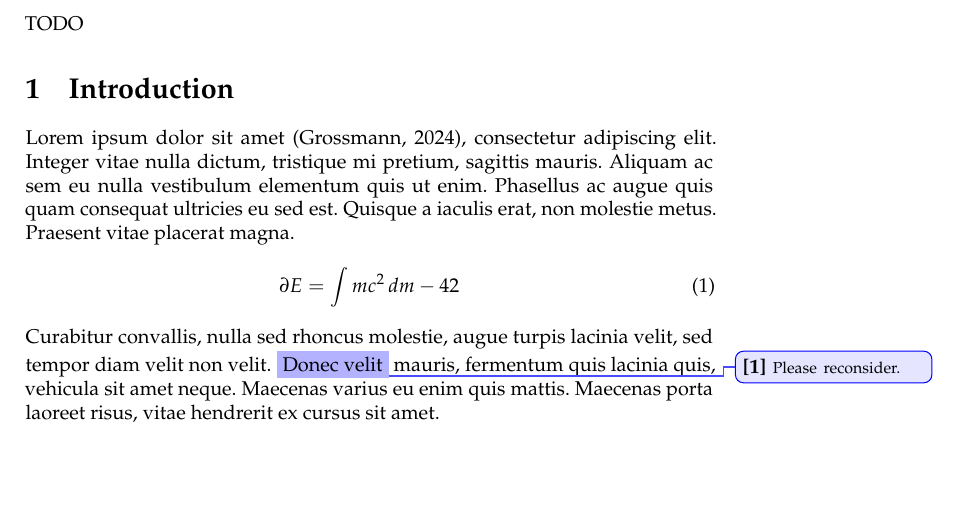
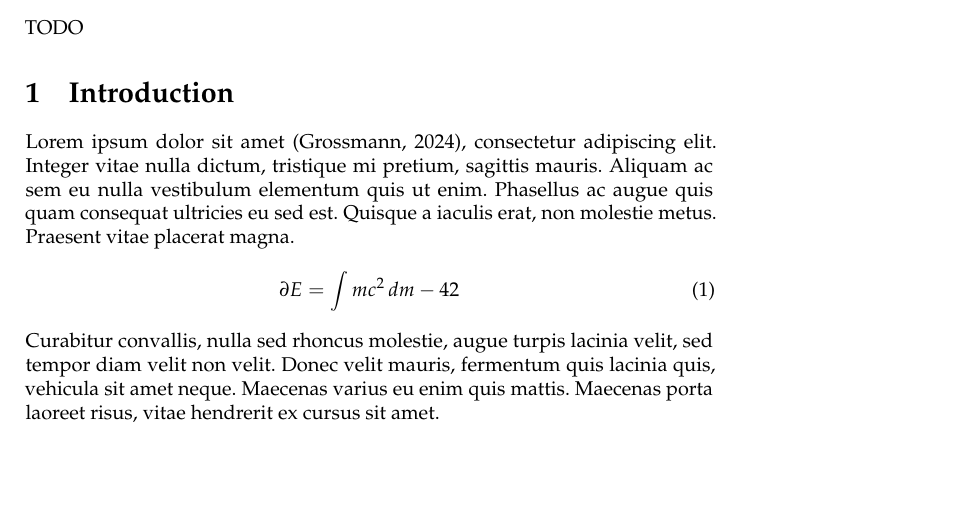
Before and after one commit to mrpg/paper, a LaTeX paper (main.tex, which reads body.tex): part of page 1 of 2, cut so that both start at the same text, the shorter picture padded with empty space. Compiled offline with pdfLaTeX.

Commit message:
Outsource comment

```diff
--- a/body.tex
+++ b/body.tex
@@ -4,7 +4,7 @@ Lorem ipsum dolor sit amet \citep{knf}, consectetur adipiscing elit. Integer vit
 \begin{equation}
 \partial E = \int mc^2 \, dm - 42
 \end{equation}
-Curabitur convallis, nulla sed rhoncus molestie, augue turpis lacinia velit, sed tempor diam velit non velit. \Highlight{Please reconsider.}{Donec velit} mauris, fermentum quis lacinia quis, vehicula sit amet neque. Maecenas varius eu enim quis mattis. Maecenas porta laoreet risus, vitae hendrerit ex cursus sit amet.
+Curabitur convallis, nulla sed rhoncus molestie, augue turpis lacinia velit, sed tempor diam velit non velit. Donec velit mauris, fermentum quis lacinia quis, vehicula sit amet neque. Maecenas varius eu enim quis mattis. Maecenas porta laoreet risus, vitae hendrerit ex cursus sit amet. % Comments can be added like this: \Highlight{Please reconsider.}{Text in body}
 
 \section{Conclusion}
 
```
